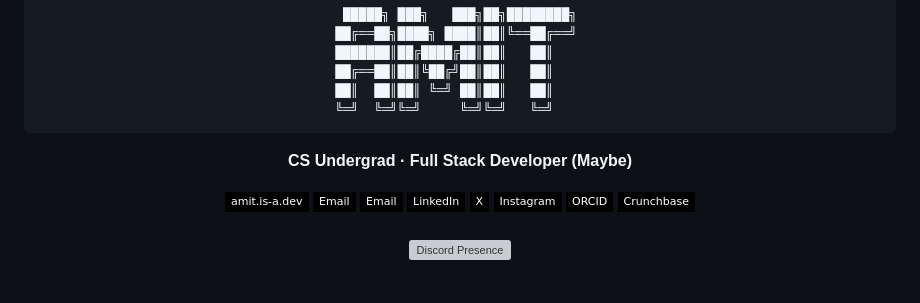
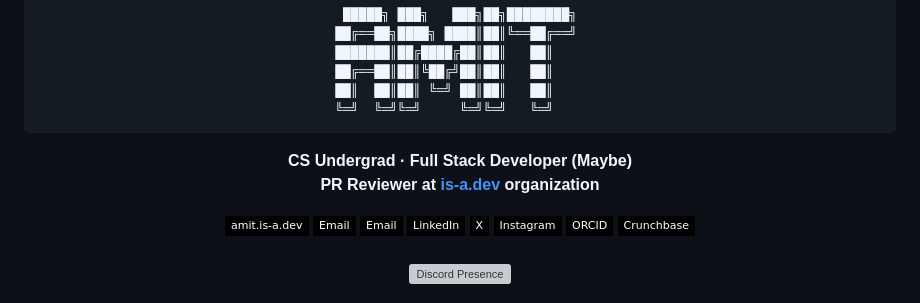
Before and after one commit to notamitgamer/notamitgamer, a Markdown page: README.md, the part around the change. Rendered like a GitHub page; badges without logos; grey boxes are pictures that could not be loaded.

Commit message:
Update README with new role and badge links
Added PR Reviewer role and updated badge links.

````diff
--- a/README.md
+++ b/README.md
@@ -9,7 +9,8 @@
 ╚═╝  ╚═╝╚═╝     ╚═╝╚═╝   ╚═╝
 ```
 
-**CS Undergrad · Full Stack Developer (Maybe)**
+**CS Undergrad · Full Stack Developer (Maybe)**<br>
+**PR Reviewer at <a href="https://github.com/is-a-dev">is-a.dev</a> organization**
 
 [![Website](https://img.shields.io/badge/amit.is--a.dev-000?style=flat-square&logo=google-chrome&logoColor=white)](https://amit.is-a.dev)
 [![Email](https://img.shields.io/badge/Email-000?style=flat-square&logo=gmail&logoColor=white)](mailto:amitdutta4255@gmail.com)
````
